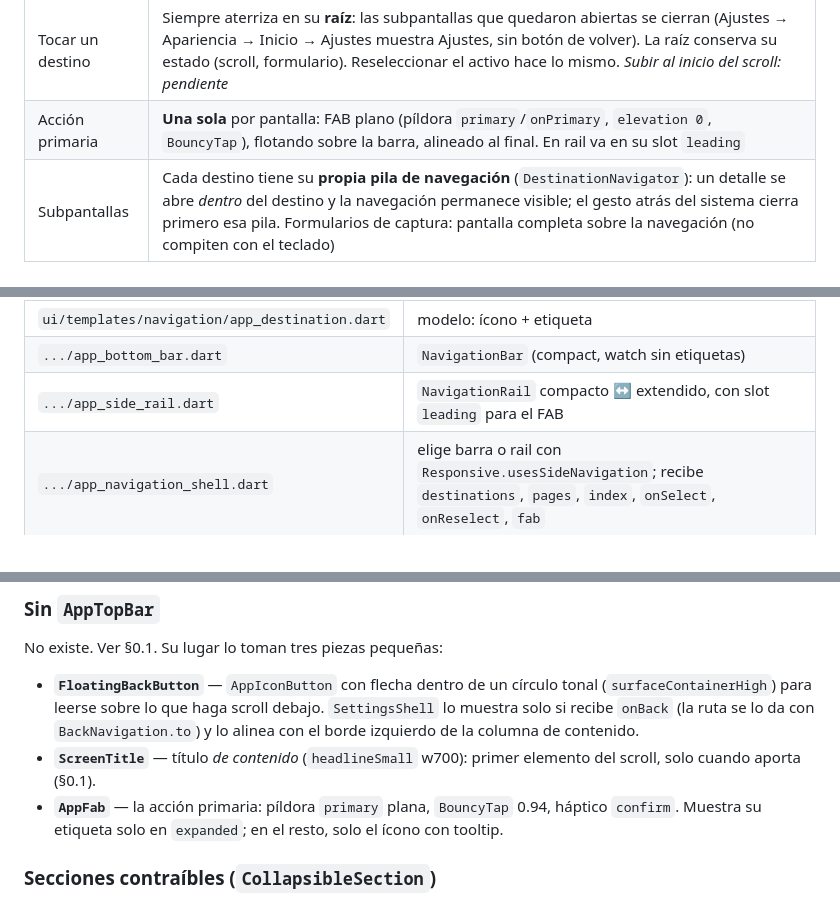
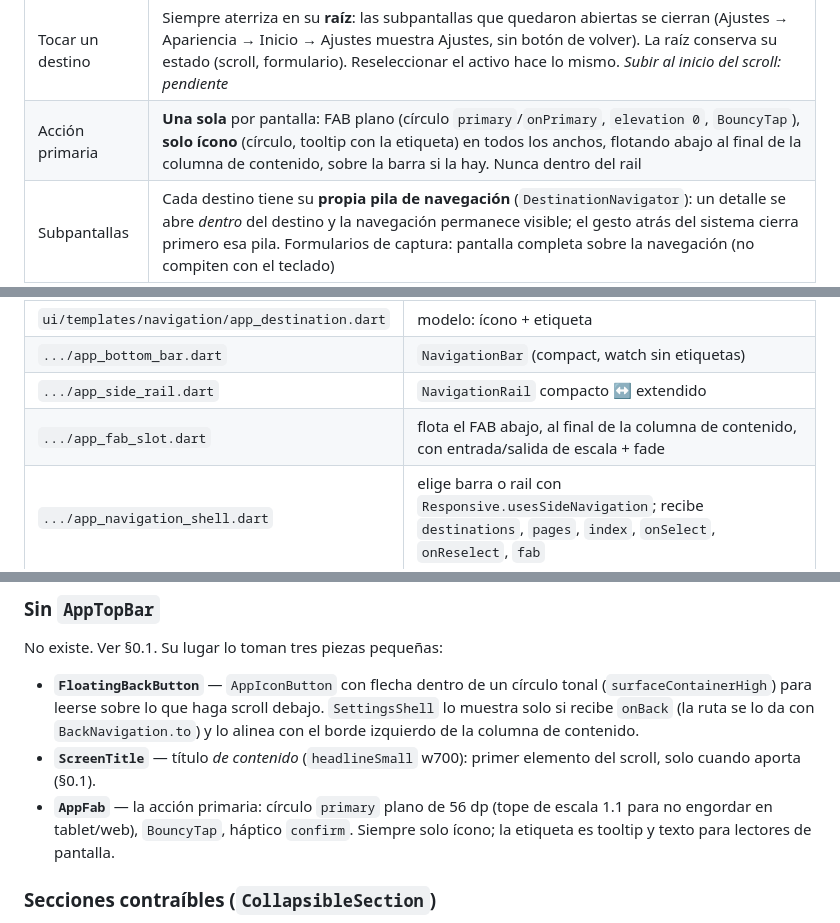
Before and after one commit to sazardev/fino, a Markdown page: DESIGN.md, 3 parts joined by grey strips. Rendered like a GitHub page.

```diff
--- a/DESIGN.md
+++ b/DESIGN.md
@@ -63,7 +63,7 @@ Los destinos primarios viven en la **barra de navegación inferior**
 | Estado | Cada destino conserva su estado (scroll, formulario a medias) al cambiar: `IndexedStack`, no se reconstruye |
 | Transición | Fade + escala 0.96 → 1 (`AppCurves.gentle`, `AppDurations.medium`), igual que `appPageRoute` |
 | Tocar un destino | Siempre aterriza en su **raíz**: las subpantallas que quedaron abiertas se cierran (Ajustes → Apariencia → Inicio → Ajustes muestra Ajustes, sin botón de volver). La raíz conserva su estado (scroll, formulario). Reseleccionar el activo hace lo mismo. *Subir al inicio del scroll: pendiente* |
-| Acción primaria | **Una sola** por pantalla: FAB plano (píldora `primary`/`onPrimary`, `elevation 0`, `BouncyTap`), flotando sobre la barra, alineado al final. En rail va en su slot `leading` |
+| Acción primaria | **Una sola** por pantalla: FAB plano (círculo `primary`/`onPrimary`, `elevation 0`, `BouncyTap`), **solo ícono** (círculo, tooltip con la etiqueta) en todos los anchos, flotando abajo al final de la columna de contenido, sobre la barra si la hay. Nunca dentro del rail |
 | Subpantallas | Cada destino tiene su **propia pila de navegación** (`DestinationNavigator`): un detalle se abre *dentro* del destino y la navegación permanece visible; el gesto atrás del sistema cierra primero esa pila. Formularios de captura: pantalla completa sobre la navegación (no compiten con el teclado) |
 
 ### 0.3 Responsive siempre: móvil · tablet · web
@@ -99,7 +99,8 @@ Implementación (un archivo por cosa):
 | --- | --- |
 | `ui/templates/navigation/app_destination.dart` | modelo: ícono + etiqueta |
 | `.../app_bottom_bar.dart` | `NavigationBar` (compact, watch sin etiquetas) |
-| `.../app_side_rail.dart` | `NavigationRail` compacto ↔ extendido, con slot `leading` para el FAB |
+| `.../app_side_rail.dart` | `NavigationRail` compacto ↔ extendido |
+| `.../app_fab_slot.dart` | flota el FAB abajo, al final de la columna de contenido, con entrada/salida de escala + fade |
 | `.../app_navigation_shell.dart` | elige barra o rail con `Responsive.usesSideNavigation`; recibe `destinations`, `pages`, `index`, `onSelect`, `onReselect`, `fab` |
 | `ui/organisms/fade_scale_indexed_stack.dart` | muestra una página (fade + escala) y mantiene vivas las demás |
 | `app/shell/destination_navigator.dart` | pila de navegación propia por destino + gesto atrás |
@@ -329,9 +330,10 @@ No existe. Ver §0.1. Su lugar lo toman tres piezas pequeñas:
   contenido.
 - **`ScreenTitle`** — título *de contenido* (`headlineSmall` w700): primer
   elemento del scroll, solo cuando aporta (§0.1).
-- **`AppFab`** — la acción primaria: píldora `primary` plana, `BouncyTap` 0.94,
-  háptico `confirm`. Muestra su etiqueta solo en `expanded`; en el resto,
-  solo el ícono con tooltip.
+- **`AppFab`** — la acción primaria: círculo `primary` plano de 56 dp (tope de
+  escala 1.1 para no engordar en tablet/web), `BouncyTap`, háptico
+  `confirm`. Siempre solo ícono; la etiqueta es tooltip y texto para lectores
+  de pantalla.
 
 ### Secciones contraíbles (`CollapsibleSection`)
 Tarjeta `surfaceContainer` (radio `lg`) con encabezado — `IconBadge`, título,
```
Also changed, not shown: other parts of DESIGN.md (+39 -24 lines).
